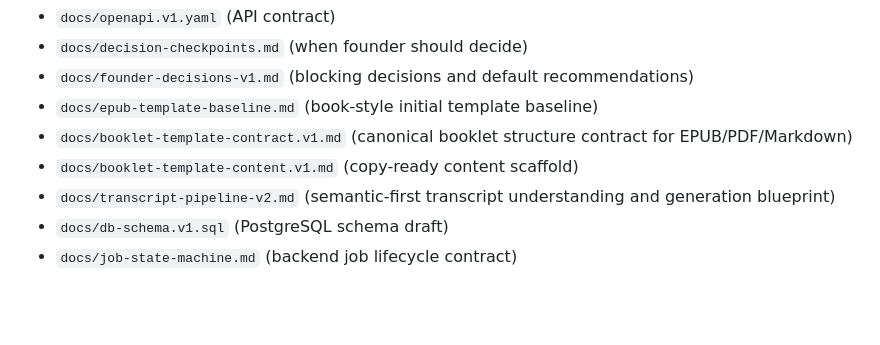
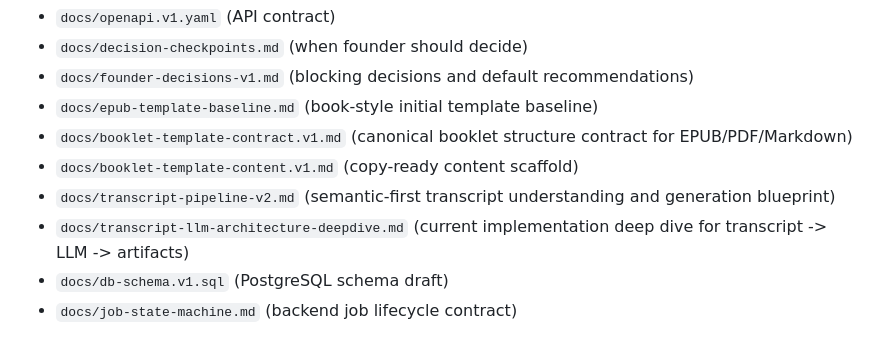
Before and after one commit to CeciliaHahan/podcast_to_ebook, a Markdown page: docs/v1-spec.md, the part around the change. Drawn GitHub-style; blank space fills up the shorter version.

Commit message:
docs(architecture): deep dive transcript-to-llm generation path

```diff
--- a/docs/v1-spec.md
+++ b/docs/v1-spec.md
@@ -9,6 +9,7 @@ Related docs:
 - `docs/booklet-template-contract.v1.md` (canonical booklet structure contract for EPUB/PDF/Markdown)
 - `docs/booklet-template-content.v1.md` (copy-ready content scaffold)
 - `docs/transcript-pipeline-v2.md` (semantic-first transcript understanding and generation blueprint)
+- `docs/transcript-llm-architecture-deepdive.md` (current implementation deep dive for transcript -> LLM -> artifacts)
 - `docs/db-schema.v1.sql` (PostgreSQL schema draft)
 - `docs/job-state-machine.md` (backend job lifecycle contract)
 
```
Also changed, not shown: docs/transcript-llm-architecture-deepdive.md (added, +249 -0 lines).
